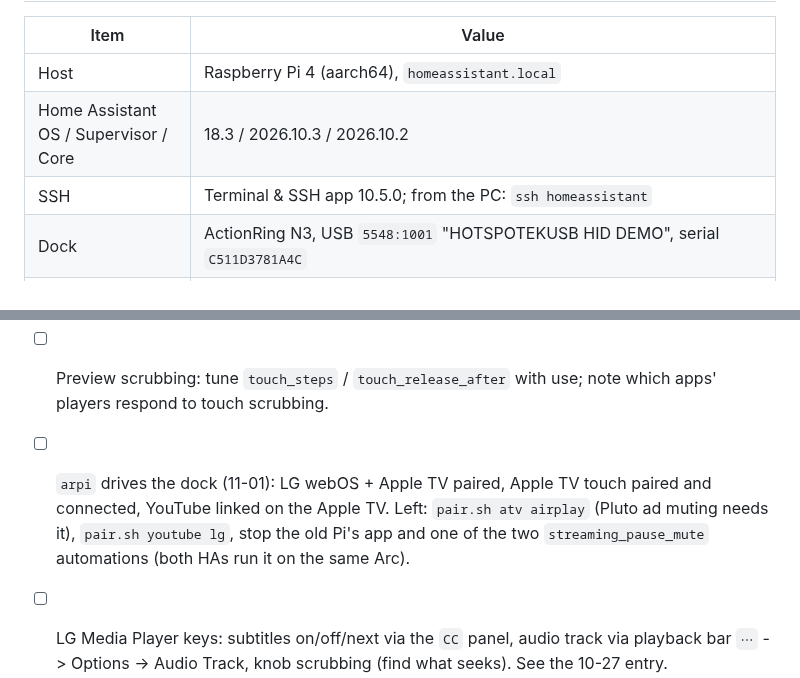
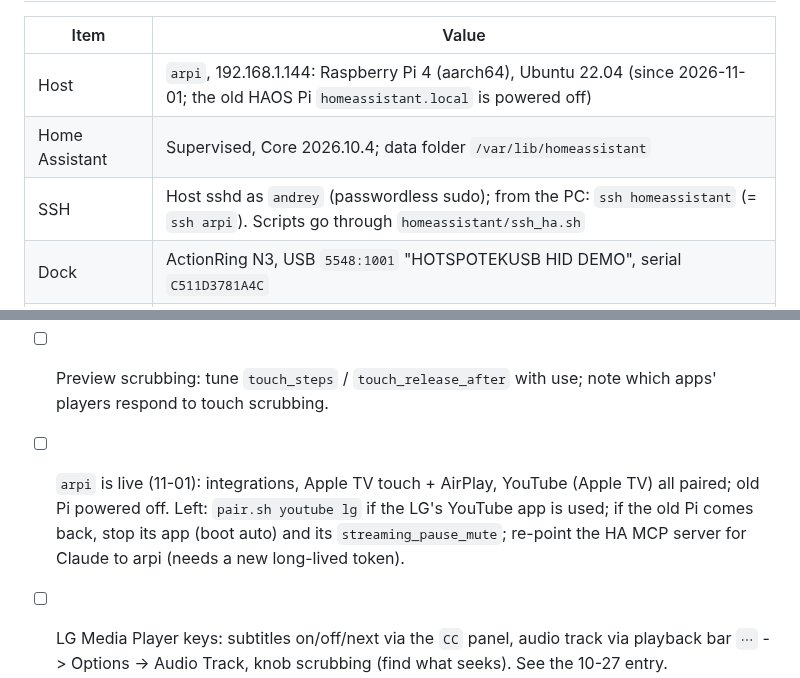
Before and after one commit to a-tsygankov/action-ring, a Markdown page: docs/JOURNAL.md, 2 parts joined by grey strips. GitHub-like rendering.

Commit message:
docs: arpi is the live Home Assistant; old Pi off
Co-Authored-By: Claude Opus 5.5 <noreply@anthropic.com>

```diff
--- a/docs/JOURNAL.md
+++ b/docs/JOURNAL.md
@@ -14,9 +14,9 @@ Design reference: [ActionRing_Home_Assistant_Developer_Handoff.md](ActionRing_Ho
 
 | Item | Value |
 |---|---|
-| Host | Raspberry Pi 4 (aarch64), `homeassistant.local` |
-| Home Assistant OS / Supervisor / Core | 18.3 / 2026.10.3 / 2026.10.2 |
-| SSH | Terminal & SSH app 10.5.0; from the PC: `ssh homeassistant` |
+| Host | `arpi`, 192.168.1.144: Raspberry Pi 4 (aarch64), Ubuntu 22.04 (since 2026-11-01; the old HAOS Pi `homeassistant.local` is powered off) |
+| Home Assistant | Supervised, Core 2026.10.4; data folder `/var/lib/homeassistant` |
+| SSH | Host sshd as `andrey` (passwordless sudo); from the PC: `ssh homeassistant` (= `ssh arpi`). Scripts go through `homeassistant/ssh_ha.sh` |
 | Dock | ActionRing N3, USB `5548:1001` "HOTSPOTEKUSB HID DEMO", serial `C511D3781A4C` |
 | Dock software | Local app `local_streamdock_n3` v0.4.0-21, upstream [asad-albadi/streamdock-n3](https://github.com/asad-albadi/streamdock-n3) @ `67f670a` |
 | HA config added | `script.tv_room_mute_toggle`, `script.tv_room_power_toggle`, `automation.streaming_pause_mute` |
@@ -746,11 +746,11 @@ announced by a TV toast via `system.notifications/createToast`):
       thresholds) and note which apps support seek vs. fall back to skips.
 - [ ] Preview scrubbing: tune `touch_steps` / `touch_release_after` with use;
       note which apps' players respond to touch scrubbing.
-- [ ] `arpi` drives the dock (11-01): LG webOS + Apple TV paired, Apple TV
-      touch paired and connected, YouTube linked on the Apple TV. Left:
-      `pair.sh atv airplay` (Pluto ad muting needs it), `pair.sh youtube lg`,
-      stop the old Pi's app and one of the two `streaming_pause_mute`
-      automations (both HAs run it on the same Arc).
+- [ ] `arpi` is live (11-01): integrations, Apple TV touch + AirPlay,
+      YouTube (Apple TV) all paired; old Pi powered off. Left: `pair.sh
+      youtube lg` if the LG's YouTube app is used; if the old Pi comes back,
+      stop its app (boot auto) and its `streaming_pause_mute`; re-point the
+      HA MCP server for Claude to arpi (needs a new long-lived token).
 - [ ] LG Media Player keys: subtitles on/off/next via the `CC` panel,
       audio track via playback bar `⋯` -> Options -> Audio Track, knob
       scrubbing (find what seeks). See the 10-27 entry.
```
Also changed, not shown: other parts of docs/JOURNAL.md (+1 -1 lines).
